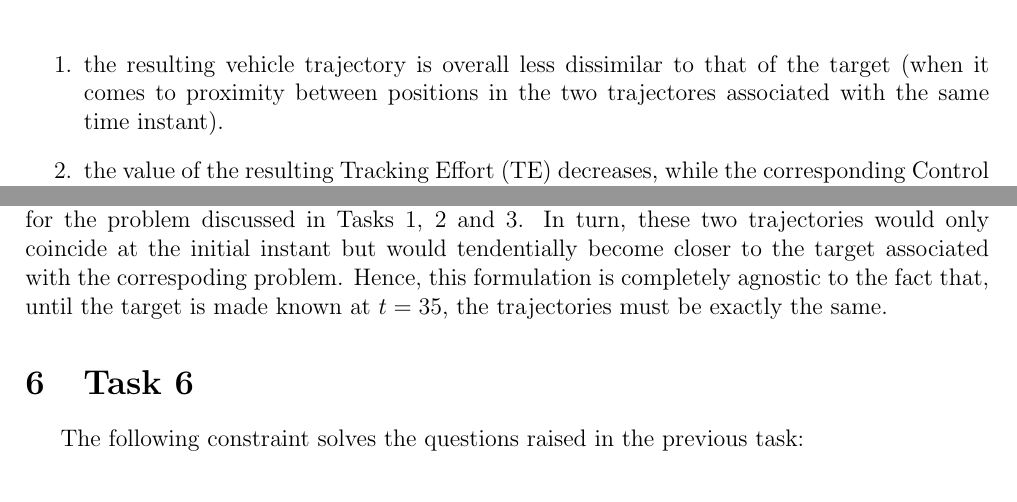
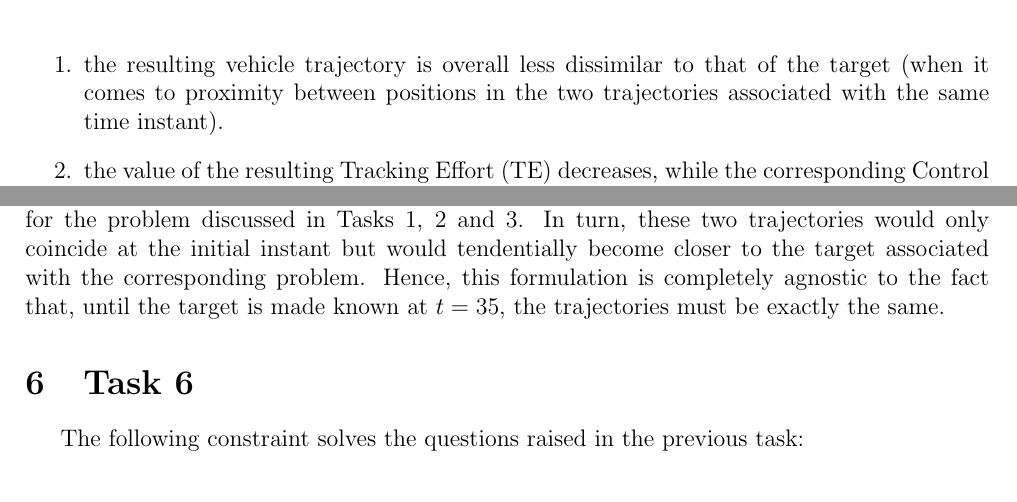
Before and after one commit to Duarte-Almeida/OA_project, a LaTeX document (docs/report/report.tex): two parts of pages 8 and 14 of 19, joined at a grey line, cut so that both start at the same text. Compiled offline with pdfLaTeX.

Commit message:
minor grammar correction

```diff
--- a/docs/report/report.tex
+++ b/docs/report/report.tex
@@ -186,5 +186,5 @@ Upon analyzing the plots above, one concludes that a decrease in the parameter $
 \begin{enumerate}
-    \item the resulting vehicle trajectory is overall less dissimilar to that of the target (when it comes to proximity between positions in the two trajectores associated with the same time instant).
+    \item the resulting vehicle trajectory is overall less dissimilar to that of the target (when it comes to proximity between positions in the two trajectories associated with the same time instant).
     \item the value of the resulting Tracking Effort (TE) decreases, while the corresponding Control Error (CE) registers an increase.
 \end{enumerate}
 In order to give a rationale for these observations, notice that, for a given value of $(x, u) = (x(1), ..., x(T), u(1), ..., u(T - 1))$, the cost function of the optimization problem can be written as:
@@ -371,7 +371,7 @@ with $k \in \{1, 2\}$. Given that the set of constraints can be broken into two
     & \;\;\; x_k(t + 1) = Ax_k(t) + Bu_k(t)
 \end{align*}
 
-where $k \in \{1, 2\}$. With that being said, we would be obtaining two independent solutions for the problem discussed in Tasks 1, 2 and 3. In turn, these two trajectories would only coincide at the initial instant but would tendentially become closer to the target associated with the correspoding problem. Hence, this formulation is completely agnostic to the fact that, until the target is made known at $t = 35$, the trajectories must be exactly the same.
+where $k \in \{1, 2\}$. With that being said, we would be obtaining two independent solutions for the problem discussed in Tasks 1, 2 and 3. In turn, these two trajectories would only coincide at the initial instant but would tendentially become closer to the target associated with the corresponding problem. Hence, this formulation is completely agnostic to the fact that, until the target is made known at $t = 35$, the trajectories must be exactly the same.
 
 %The given formulation doesn't include that, until $t = 34$, the tracker will simply follow the minimum cost path between trajectory 1 and 2. Only at $t = 35$ will the tracker follow the true target. Also, there is no coupling between ($x_1$, $u_1$) and ($x_2$, $u_2$). \\
 
```
Also changed, not shown: docs/report/report.tex (6 more changed lines).
